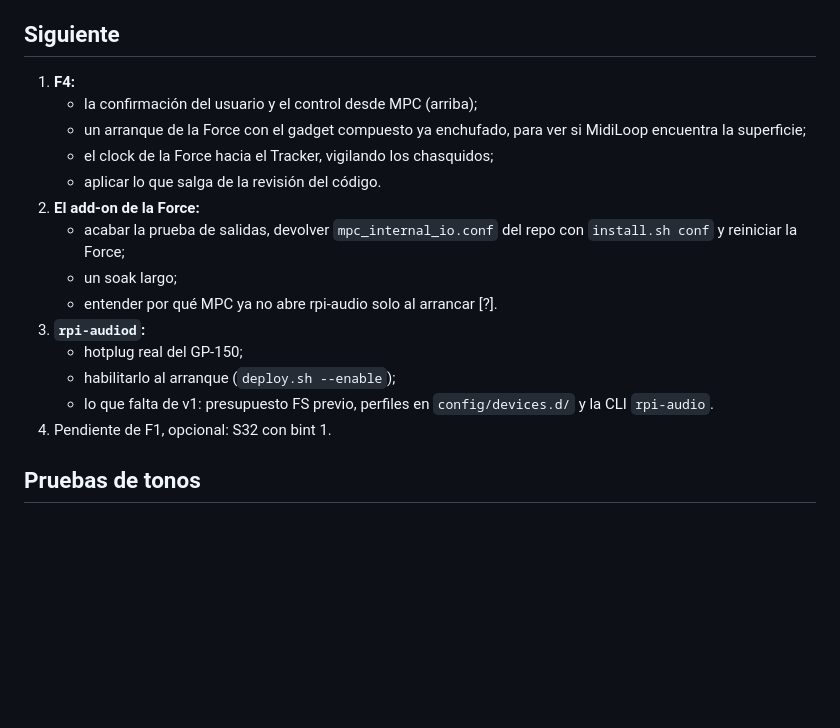
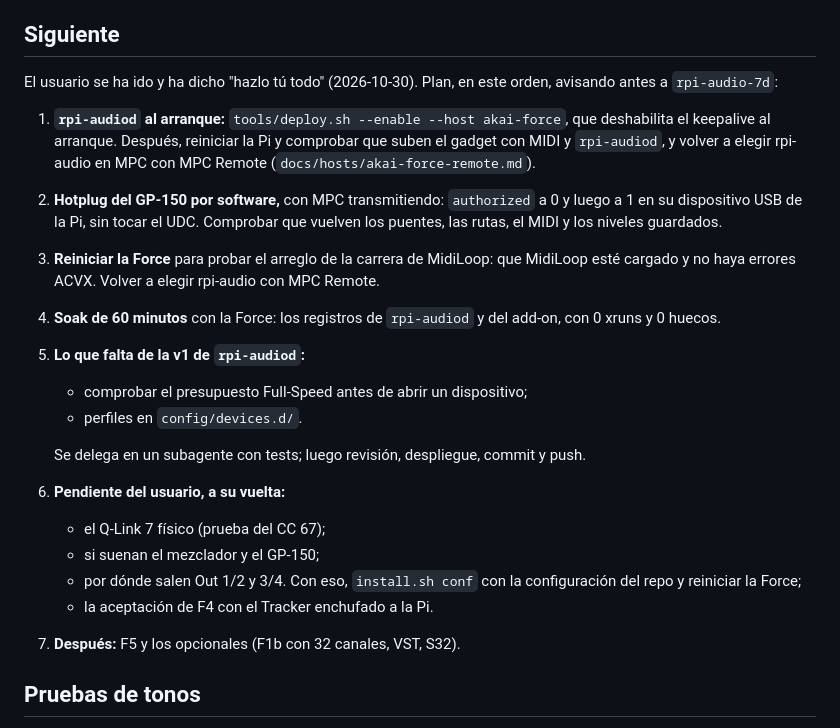
Before and after one commit to trak3r-os/mpc-rpi4-audioface, a Markdown page: docs/STATUS.md, the part around the change. GitHub-like rendering; blank space fills up the shorter version.

Commit message:
STATUS: handover plan; CLAUDE.md: git permission and origin
Co-Authored-By: Claude Opus 5.5 <noreply@anthropic.com>

```diff
--- a/docs/STATUS.md
+++ b/docs/STATUS.md
@@ -87,20 +87,23 @@ F4 en marcha: **USB MIDI en el gadget** (4 puertos), MIDI de paso por dispositiv
 
 ## Siguiente
 
-1. **F4:**
-   - la confirmación del usuario y el control desde MPC (arriba);
-   - un arranque de la Force con el gadget compuesto ya enchufado, para ver si MidiLoop encuentra la superficie;
-   - el clock de la Force hacia el Tracker, vigilando los chasquidos;
-   - aplicar lo que salga de la revisión del código.
-2. **El add-on de la Force:**
-   - acabar la prueba de salidas, devolver `mpc_internal_io.conf` del repo con `install.sh conf` y reiniciar la Force;
-   - un soak largo;
-   - entender por qué MPC ya no abre rpi-audio solo al arrancar [?].
-3. **`rpi-audiod`:**
-   - hotplug real del GP-150;
-   - habilitarlo al arranque (`deploy.sh --enable`);
-   - lo que falta de v1: presupuesto FS previo, perfiles en `config/devices.d/` y la CLI `rpi-audio`.
-4. Pendiente de F1, opcional: S32 con bint 1.
+El usuario se ha ido y ha dicho "hazlo tú todo" (2026-10-30). Plan, en este orden, avisando antes a `rpi-audio-7d`:
+
+1. **`rpi-audiod` al arranque:** `tools/deploy.sh --enable --host akai-force`, que deshabilita el keepalive al arranque. Después, reiniciar la Pi y comprobar que suben el gadget con MIDI y `rpi-audiod`, y volver a elegir rpi-audio en MPC con MPC Remote (`docs/hosts/akai-force-remote.md`).
+2. **Hotplug del GP-150 por software,** con MPC transmitiendo: `authorized` a 0 y luego a 1 en su dispositivo USB de la Pi, sin tocar el UDC. Comprobar que vuelven los puentes, las rutas, el MIDI y los niveles guardados.
+3. **Reiniciar la Force** para probar el arreglo de la carrera de MidiLoop: que MidiLoop esté cargado y no haya errores ACVX. Volver a elegir rpi-audio con MPC Remote.
+4. **Soak de 60 minutos** con la Force: los registros de `rpi-audiod` y del add-on, con 0 xruns y 0 huecos.
+5. **Lo que falta de la v1 de `rpi-audiod`:**
+   - comprobar el presupuesto Full-Speed antes de abrir un dispositivo;
+   - perfiles en `config/devices.d/`.
+
+   Se delega en un subagente con tests; luego revisión, despliegue, commit y push.
+6. **Pendiente del usuario, a su vuelta:**
+   - el Q-Link 7 físico (prueba del CC 67);
+   - si suenan el mezclador y el GP-150;
+   - por dónde salen Out 1/2 y 3/4. Con eso, `install.sh conf` con la configuración del repo y reiniciar la Force;
+   - la aceptación de F4 con el Tracker enchufado a la Pi.
+7. **Después:** F5 y los opcionales (F1b con 32 canales, VST, S32).
 
 ## Pruebas de tonos
 
```
Also changed, not shown: CLAUDE.md (+1 -1 lines).
